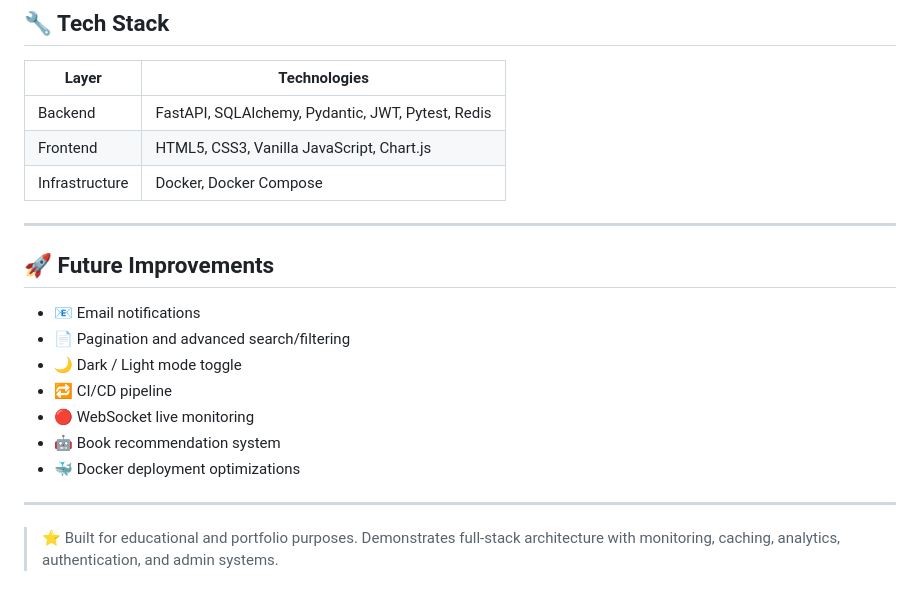
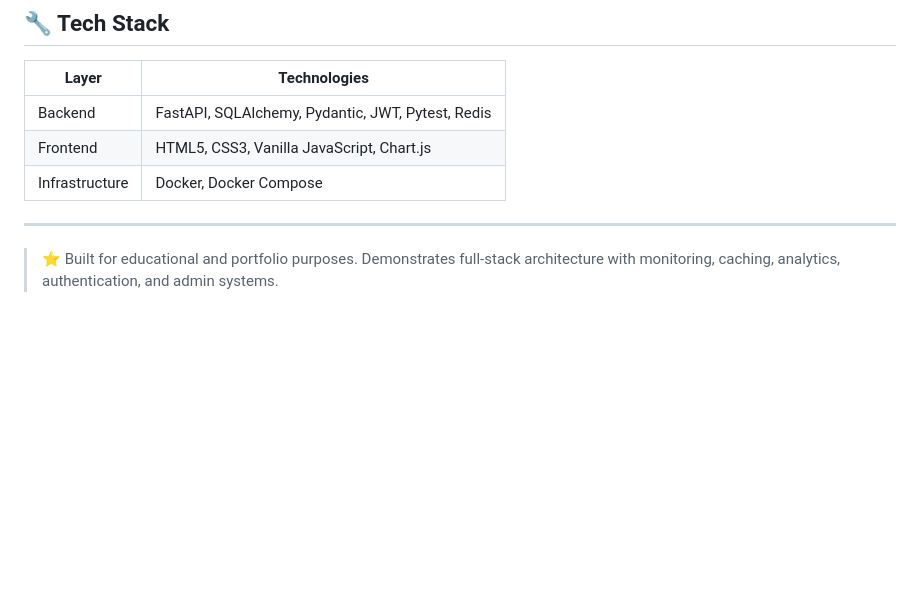
Before and after one commit to kareem788113/Library-Management-System-API, a Markdown page: README.md, the part around the change. Drawn GitHub-style; blank space fills up the shorter version.

```diff
--- a/README.md
+++ b/README.md
@@ -238,16 +238,4 @@ pytest
 
 ---
 
-## 🚀 Future Improvements
-
-- 📧 Email notifications
-- 📄 Pagination and advanced search/filtering
-- 🌙 Dark / Light mode toggle
-- 🔁 CI/CD pipeline
-- 🔴 WebSocket live monitoring
-- 🤖 Book recommendation system
-- 🐳 Docker deployment optimizations
-
----
-
 > ⭐ Built for educational and portfolio purposes. Demonstrates full-stack architecture with monitoring, caching, analytics, authentication, and admin systems.
```
